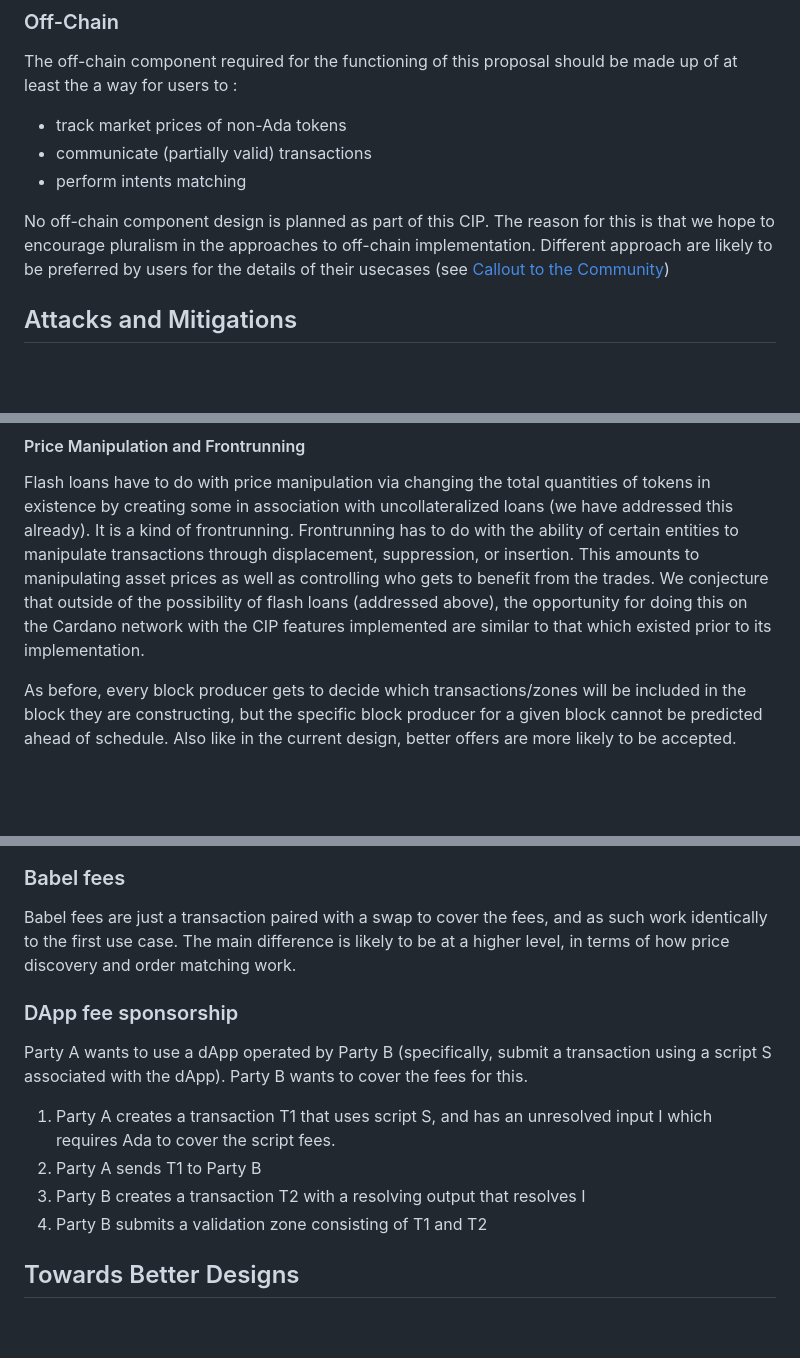
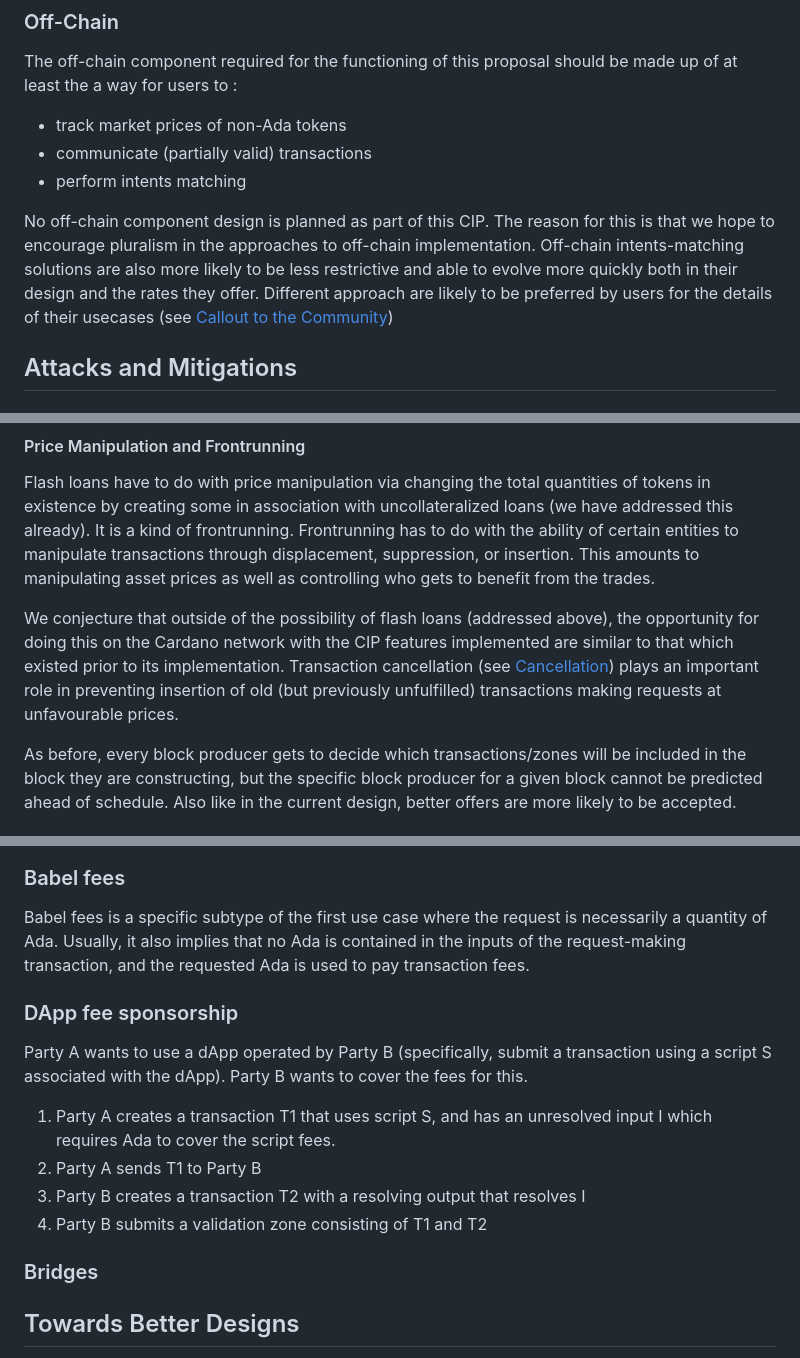
Before and after one commit to cardano-foundation/CIPs, a Markdown page: CIP-0118/README.md, 3 parts joined by grey strips. GitHub-like rendering; blank space fills up the shorter version.

```diff
--- a/CIP-0118/README.md
+++ b/CIP-0118/README.md
@@ -385,7 +385,9 @@ should be made up of at least the a way for users to :
 
 No off-chain component design is planned as part of this CIP. The reason
 for this is that we hope to encourage pluralism in the approaches to
-off-chain implementation. Different approach are likely to be preferred by
+off-chain implementation. Off-chain intents-matching solutions are also more likely
+to be less restrictive and able to evolve more quickly both in their design and the
+rates they offer. Different approach are likely to be preferred by
 users for the details of their usecases (see [Callout to the Community](#callout-to-the-community))
 
 ## Attacks and Mitigations
@@ -501,10 +503,14 @@ tokens in existence by creating some in association with uncollateralized loans
 Frontrunning has to do with the ability of certain entities to manipulate transactions
 through displacement, suppression, or insertion. This amounts to manipulating
 asset prices as well as controlling who gets to benefit from the trades.
+
 We conjecture that outside of the possibility of flash loans (addressed above),
 the opportunity for doing this on the Cardano network with the
 CIP features implemented
-are similar to that which existed prior to its implementation.
+are similar to that which existed prior to its implementation. Transaction
+cancellation (see [Cancellation](#cancellation)) plays an important role in
+preventing insertion of old (but previously unfulfilled) transactions making
+requests at unfavourable prices.
 
 As before,
 every block producer gets to decide which transactions/zones will be included
@@ -670,8 +716,10 @@ Here is a diagram of this for a case with two users.
 
 ### Babel fees
 
-Babel fees are just a transaction paired with a swap to cover the fees, and as such work identically to the first use case.
-The main difference is likely to be at a higher level, in terms of how price discovery and order matching work.
+Babel fees is a specific subtype of the first use case where the request is necessarily
+a quantity of Ada. Usually, it also implies that no Ada is contained in the inputs
+of the request-making transaction, and the requested Ada is used to pay transaction fees.
+
 
 ### DApp fee sponsorship
 
@@ -682,6 +730,8 @@ Party B wants to cover the fees for this.
 2. Party A sends T1 to Party B
 3. Party B creates a transaction T2 with a resolving output that resolves I
 4. Party B submits a validation zone consisting of T1 and T2
+
+### Bridges
 
 ## Towards Better Designs
 
```
Also changed, not shown: other parts of CIP-0118/README.md (+74 -32 lines), CIP-0118/min-swap.png (added), CIP-0118/min-usecase.png (deleted).
